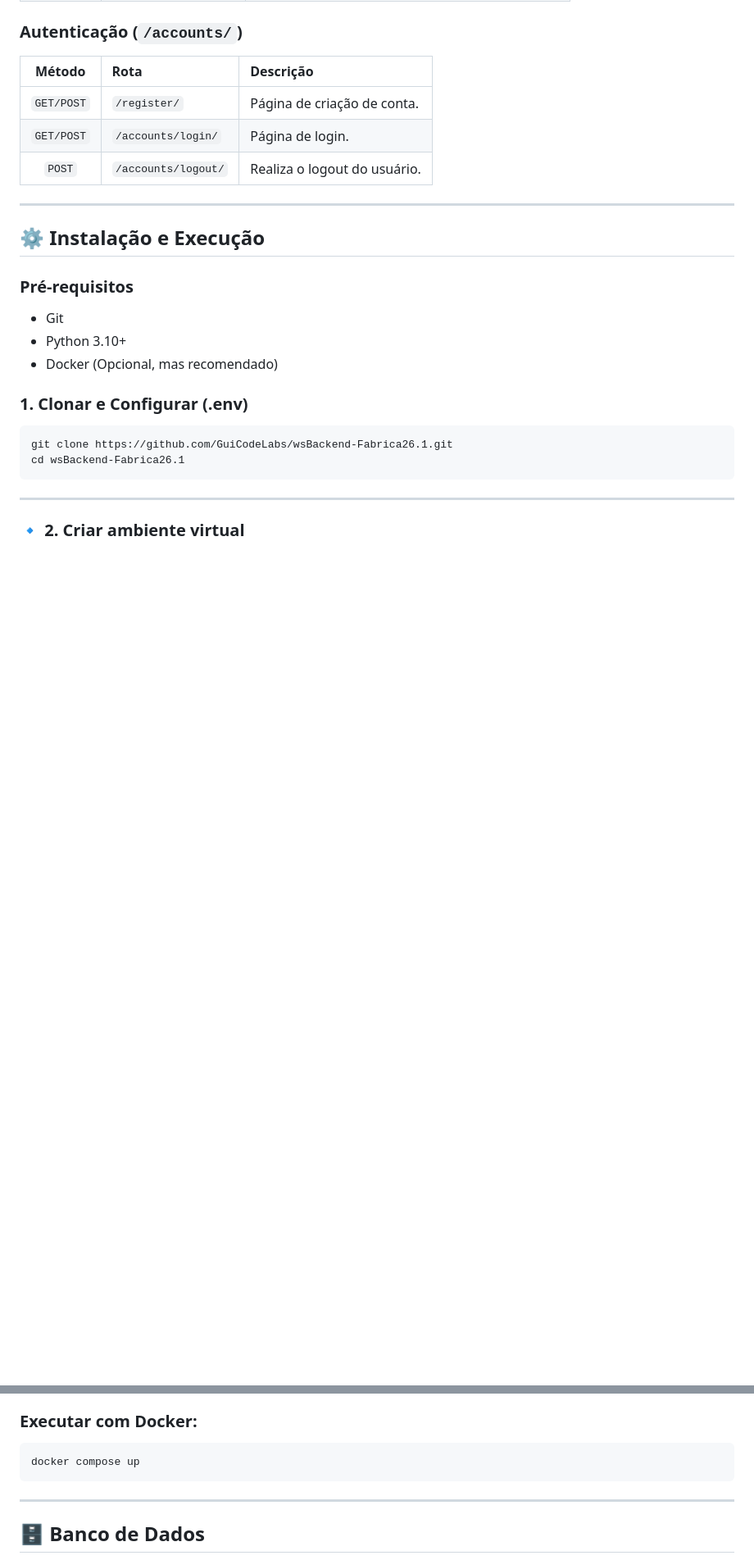
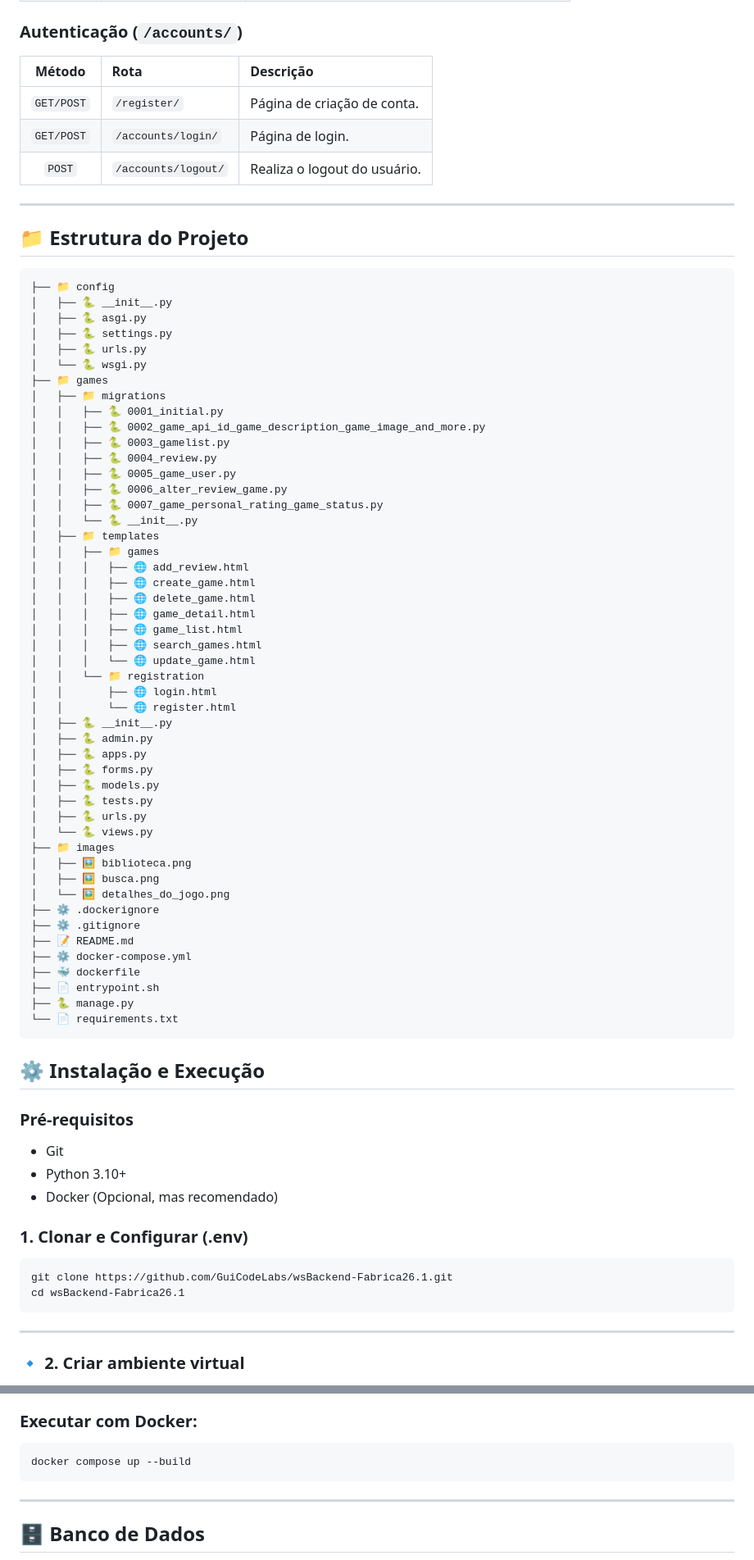
Before and after one commit to GuiCodeLabs/wsBackend-Fabrica26.1, a Markdown page: README.md, 2 parts joined by grey strips. Shown at 82% size. Drawn GitHub-style; blank space fills up the shorter version.

Commit message:
docs: update README

````diff
--- a/README.md
+++ b/README.md
@@ -77,6 +89,59 @@ Sistema web completo para gerenciamento de biblioteca de jogos pessoais. O **MyG
 | `POST` | `/accounts/logout/` | Realiza o logout do usuário. |
 
 ---
+
+## 📁 Estrutura do Projeto
+
+```
+├── 📁 config
+│   ├── 🐍 __init__.py
+│   ├── 🐍 asgi.py
+│   ├── 🐍 settings.py
+│   ├── 🐍 urls.py
+│   └── 🐍 wsgi.py
+├── 📁 games
+│   ├── 📁 migrations
+│   │   ├── 🐍 0001_initial.py
+│   │   ├── 🐍 0002_game_api_id_game_description_game_image_and_more.py
+│   │   ├── 🐍 0003_gamelist.py
+│   │   ├── 🐍 0004_review.py
+│   │   ├── 🐍 0005_game_user.py
+│   │   ├── 🐍 0006_alter_review_game.py
+│   │   ├── 🐍 0007_game_personal_rating_game_status.py
+│   │   └── 🐍 __init__.py
+│   ├── 📁 templates
+│   │   ├── 📁 games
+│   │   │   ├── 🌐 add_review.html
+│   │   │   ├── 🌐 create_game.html
+│   │   │   ├── 🌐 delete_game.html
+│   │   │   ├── 🌐 game_detail.html
+│   │   │   ├── 🌐 game_list.html
+│   │   │   ├── 🌐 search_games.html
+│   │   │   └── 🌐 update_game.html
+│   │   └── 📁 registration
+│   │       ├── 🌐 login.html
+│   │       └── 🌐 register.html
+│   ├── 🐍 __init__.py
+│   ├── 🐍 admin.py
+│   ├── 🐍 apps.py
+│   ├── 🐍 forms.py
+│   ├── 🐍 models.py
+│   ├── 🐍 tests.py
+│   ├── 🐍 urls.py
+│   └── 🐍 views.py
+├── 📁 images
+│   ├── 🖼️ biblioteca.png
+│   ├── 🖼️ busca.png
+│   └── 🖼️ detalhes_do_jogo.png
+├── ⚙️ .dockerignore
+├── ⚙️ .gitignore
+├── 📝 README.md
+├── ⚙️ docker-compose.yml
+├── 🐳 dockerfile
+├── 📄 entrypoint.sh
+├── 🐍 manage.py
+└── 📄 requirements.txt
+```
 
 ## ⚙️ Instalação e Execução
 
@@ -158,7 +223,7 @@ O projeto possui configuração para execução com Docker.
 ### Executar com Docker:
 
 ```bash
-docker compose up
+docker compose up --build
 ```
 
 ---
````
Also changed, not shown: other parts of README.md (+12 -0 lines).
